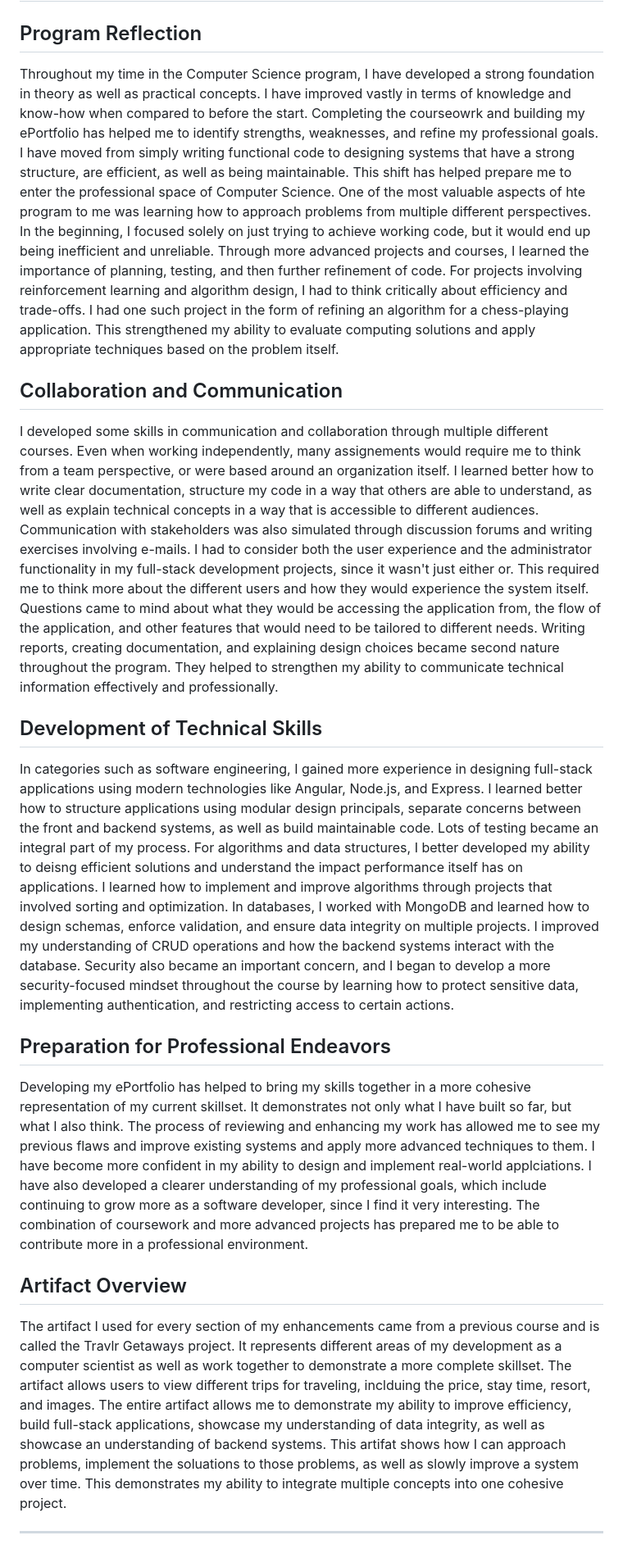
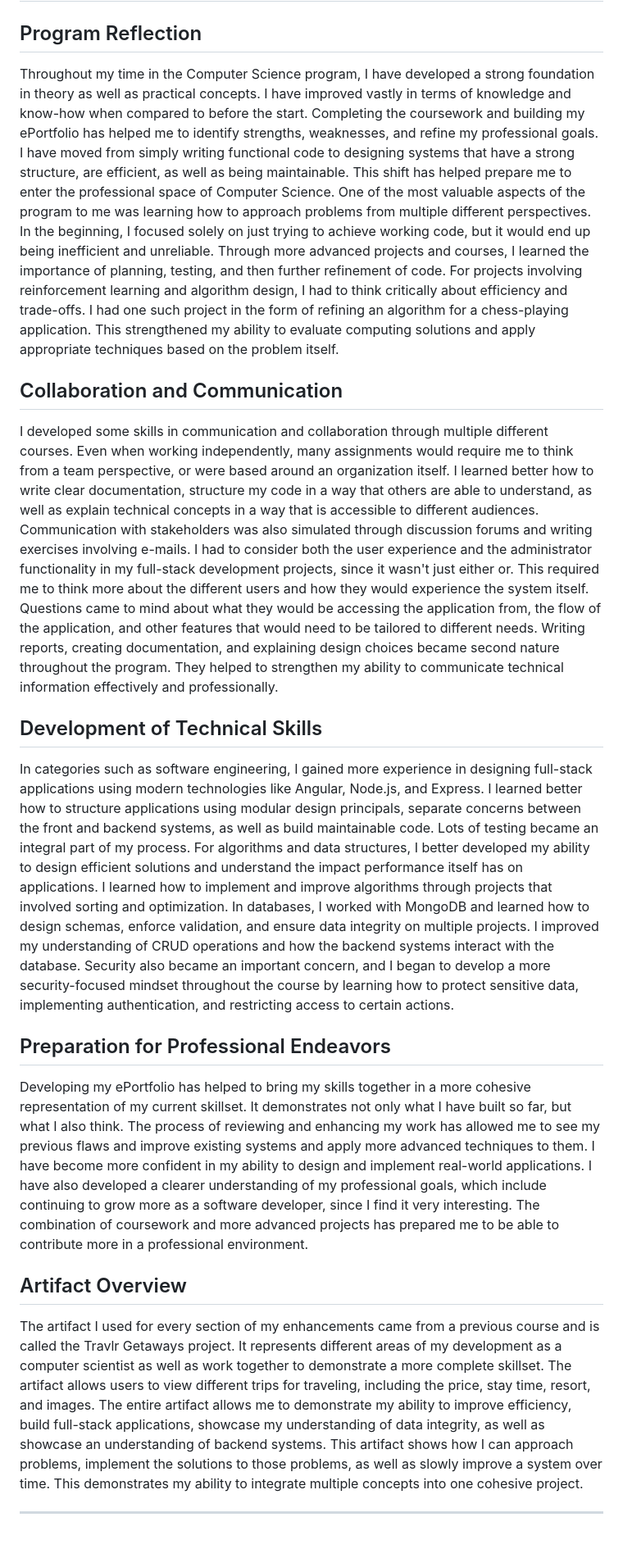
Before and after one commit to snhu-brett/CS-499-Capstone-ePortfolio, a Markdown page: README.md, the part around one of its changes. Shown at 82% size. GitHub-like rendering.

```diff
--- a/README.md
+++ b/README.md
@@ -5,23 +5,23 @@
 
 ## Program Reflection
 
-Throughout my time in the Computer Science program, I have developed a strong foundation in theory as well as practical concepts. I have improved vastly in terms of knowledge and know-how when compared to before the start. Completing the courseowrk and building my ePortfolio has helped me to identify strengths, weaknesses, and refine my professional goals. I have moved from simply writing functional code to designing systems that have a strong structure, are efficient, as well as being maintainable. This shift has helped prepare me to enter the professional space of Computer Science. One of the most valuable aspects of hte program to me was learning how to approach problems from multiple different perspectives. In the beginning, I focused solely on just trying to achieve working code, but it would end up being inefficient and unreliable. Through more advanced projects and courses, I learned the importance of planning, testing, and then further refinement of code. For projects involving reinforcement learning and algorithm design, I had to think critically about efficiency and trade-offs. I had one such project in the form of refining an algorithm for a chess-playing application. This strengthened my ability to evaluate computing solutions and apply appropriate techniques based on the problem itself.
+Throughout my time in the Computer Science program, I have developed a strong foundation in theory as well as practical concepts. I have improved vastly in terms of knowledge and know-how when compared to before the start. Completing the coursework and building my ePortfolio has helped me to identify strengths, weaknesses, and refine my professional goals. I have moved from simply writing functional code to designing systems that have a strong structure, are efficient, as well as being maintainable. This shift has helped prepare me to enter the professional space of Computer Science. One of the most valuable aspects of the program to me was learning how to approach problems from multiple different perspectives. In the beginning, I focused solely on just trying to achieve working code, but it would end up being inefficient and unreliable. Through more advanced projects and courses, I learned the importance of planning, testing, and then further refinement of code. For projects involving reinforcement learning and algorithm design, I had to think critically about efficiency and trade-offs. I had one such project in the form of refining an algorithm for a chess-playing application. This strengthened my ability to evaluate computing solutions and apply appropriate techniques based on the problem itself.
 
 ## Collaboration and Communication
 
-I developed some skills in communication and collaboration through multiple different courses. Even when working independently, many assignements would require me to think from a team perspective, or were based around an organization itself. I learned better how to write clear documentation, structure my code in a way that others are able to understand, as well as explain technical concepts in a way that is accessible to different audiences. Communication with stakeholders was also simulated through discussion forums and writing exercises involving e-mails. I had to consider both the user experience and the administrator functionality in my full-stack development projects, since it wasn't just either or. This required me to think more about the different users and how they would experience the system itself. Questions came to mind about what they would be accessing the application from, the flow of the application, and other features that would need to be tailored to different needs. Writing reports, creating documentation, and explaining design choices became second nature throughout the program. They helped to strengthen my ability to communicate technical information effectively and professionally.
+I developed some skills in communication and collaboration through multiple different courses. Even when working independently, many assignments would require me to think from a team perspective, or were based around an organization itself. I learned better how to write clear documentation, structure my code in a way that others are able to understand, as well as explain technical concepts in a way that is accessible to different audiences. Communication with stakeholders was also simulated through discussion forums and writing exercises involving e-mails. I had to consider both the user experience and the administrator functionality in my full-stack development projects, since it wasn't just either or. This required me to think more about the different users and how they would experience the system itself. Questions came to mind about what they would be accessing the application from, the flow of the application, and other features that would need to be tailored to different needs. Writing reports, creating documentation, and explaining design choices became second nature throughout the program. They helped to strengthen my ability to communicate technical information effectively and professionally.
 
 ## Development of Technical Skills
 
-In categories such as software engineering, I gained more experience in designing full-stack applications using modern technologies like Angular, Node.js, and Express. I learned better how to structure applications using modular design principals, separate concerns between the front and backend systems, as well as build maintainable code. Lots of testing became an integral part of my process. For algorithms and data structures, I better developed my ability to deisng efficient solutions and understand the impact performance itself has on applications. I learned how to implement and improve algorithms through projects that involved sorting and optimization. In databases, I worked with MongoDB and learned how to design schemas, enforce validation, and ensure data integrity on multiple projects. I improved my understanding of CRUD operations and how the backend systems interact with the database. Security also became an important concern, and I began to develop a more security-focused mindset throughout the course by learning how to protect sensitive data, implementing authentication, and restricting access to certain actions.
+In categories such as software engineering, I gained more experience in designing full-stack applications using modern technologies like Angular, Node.js, and Express. I learned better how to structure applications using modular design principals, separate concerns between the front and backend systems, as well as build maintainable code. Lots of testing became an integral part of my process. For algorithms and data structures, I better developed my ability to design efficient solutions and understand the impact performance itself has on applications. I learned how to implement and improve algorithms through projects that involved sorting and optimization. In databases, I worked with MongoDB and learned how to design schemas, enforce validation, and ensure data integrity on multiple projects. I improved my understanding of CRUD operations and how the backend systems interact with the database. Security also became an important concern, and I began to develop a more security-focused mindset throughout the course by learning how to protect sensitive data, implementing authentication, and restricting access to certain actions.
 
 ## Preparation for Professional Endeavors
 
-Developing my ePortfolio has helped to bring my skills together in a more cohesive representation of my current skillset. It demonstrates not only what I have built so far, but what I also think. The process of reviewing and enhancing my work has allowed me to see my previous flaws and improve existing systems and apply more advanced techniques to them. I have become more confident in my ability to design and implement real-world applciations. I have also developed a clearer understanding of my professional goals, which include continuing to grow more as a software developer, since I find it very interesting. The combination of coursework and more advanced projects has prepared me to be able to contribute more in a professional environment.
+Developing my ePortfolio has helped to bring my skills together in a more cohesive representation of my current skillset. It demonstrates not only what I have built so far, but what I also think. The process of reviewing and enhancing my work has allowed me to see my previous flaws and improve existing systems and apply more advanced techniques to them. I have become more confident in my ability to design and implement real-world applications. I have also developed a clearer understanding of my professional goals, which include continuing to grow more as a software developer, since I find it very interesting. The combination of coursework and more advanced projects has prepared me to be able to contribute more in a professional environment.
 
 ## Artifact Overview
 
-The artifact I used for every section of my enhancements came from a previous course and is called the Travlr Getaways project. It represents different areas of my development as a computer scientist as well as work together to demonstrate a more complete skillset. The artifact allows users to view different trips for traveling, inclduing the price, stay time, resort, and images. The entire artifact allows me to demonstrate my ability to improve efficiency, build full-stack applications, showcase my understanding of data integrity, as well as showcase an understanding of backend systems. This artifat shows how I can approach problems, implement the soluations to those problems, as well as slowly improve a system over time. This demonstrates my ability to integrate multiple concepts into one cohesive project.
+The artifact I used for every section of my enhancements came from a previous course and is called the Travlr Getaways project. It represents different areas of my development as a computer scientist as well as work together to demonstrate a more complete skillset. The artifact allows users to view different trips for traveling, including the price, stay time, resort, and images. The entire artifact allows me to demonstrate my ability to improve efficiency, build full-stack applications, showcase my understanding of data integrity, as well as showcase an understanding of backend systems. This artifact shows how I can approach problems, implement the solutions to those problems, as well as slowly improve a system over time. This demonstrates my ability to integrate multiple concepts into one cohesive project.
 
 ---
 # Software Design and Engineering Artifact Narrative
```
Also changed, not shown: other parts of README.md (+5 -8 lines).
